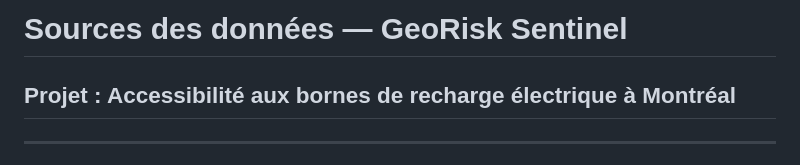
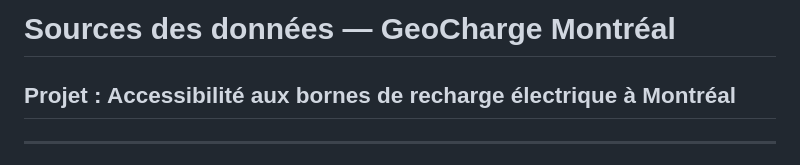
Before and after one commit to modou5604501/projet_Session, a Markdown page: data/SOURCES.md, the part around the change. Rendered like a GitHub page.

```diff
--- a/data/SOURCES.md
+++ b/data/SOURCES.md
@@ -1,4 +1,4 @@
-# Sources des données — GeoRisk Sentinel
+# Sources des données — GeoCharge Montréal
 ## Projet : Accessibilité aux bornes de recharge électrique à Montréal
 
 ---
```
Also changed, not shown: DEPLOIEMENT.md (+1 -1 lines), DIAGRAMME_MERMAID.md (+2 -2 lines).
